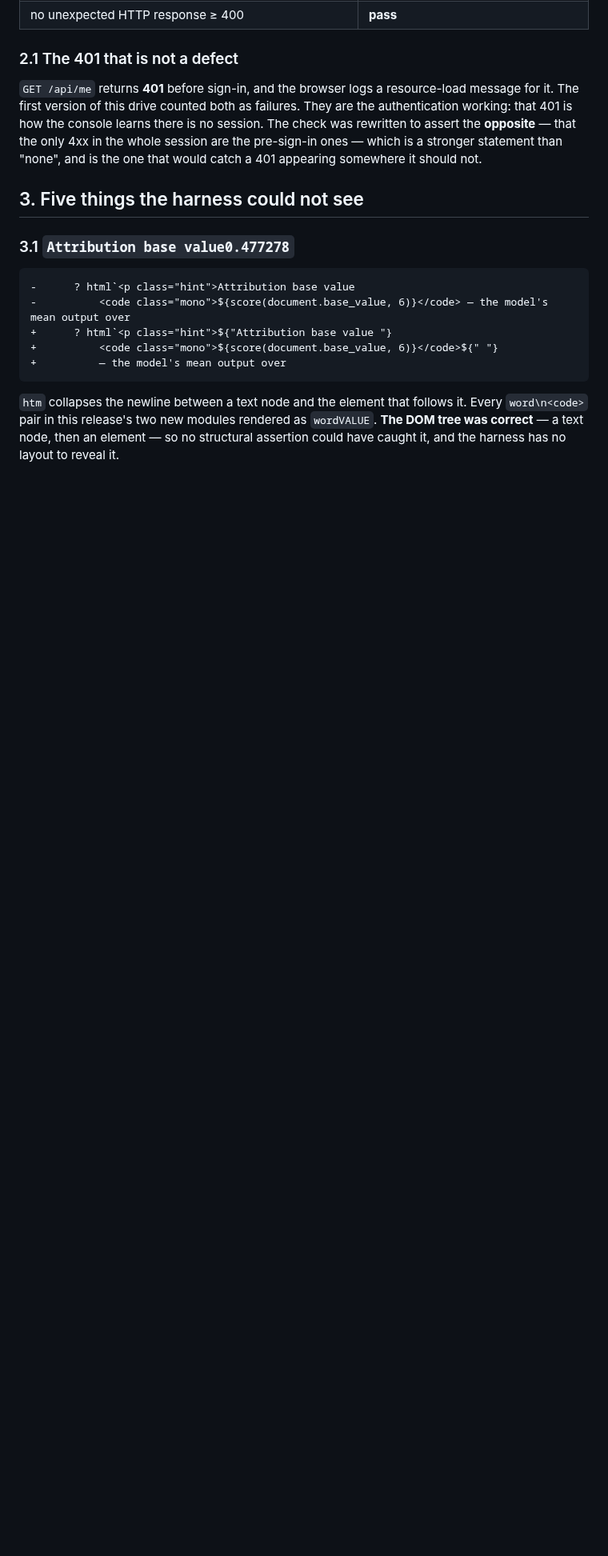
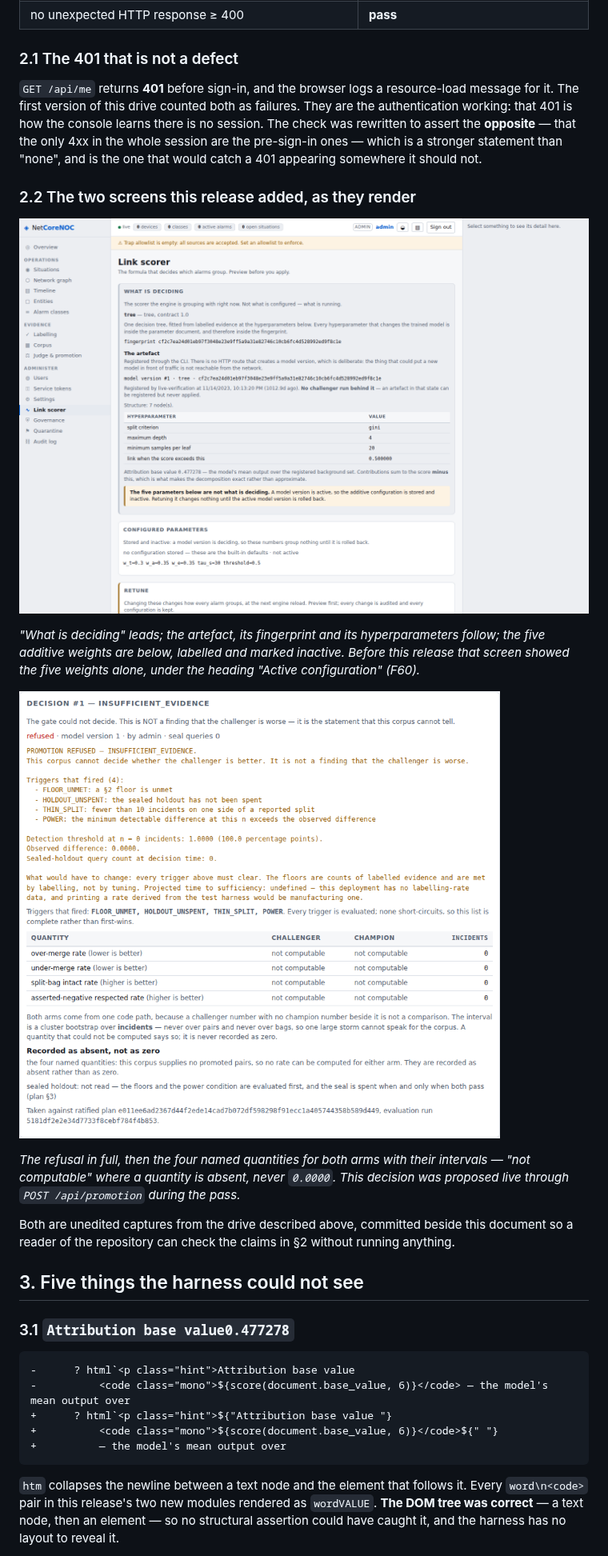
Before and after one commit to leonardoSaaads/NetCoreNOC, a Markdown page: docs/gates/v0.14.0-live-verification.md, the part around the change. Shown at 80% size. GitHub-like rendering; pictures changed too: docs/gates/v0.14.0-decision-detail.png (added), docs/gates/v0.14.0-scorer-tree.png (added); blank space fills up the shorter version.

```diff
--- a/docs/gates/v0.14.0-live-verification.md
+++ b/docs/gates/v0.14.0-live-verification.md
@@ -71,6 +71,23 @@ The first version of this drive counted both as failures. They are the authentic
 401 is how the console learns there is no session. The check was rewritten to assert the **opposite**
 — that the only 4xx in the whole session are the pre-sign-in ones — which is a stronger statement
 than "none", and is the one that would catch a 401 appearing somewhere it should not.
+
+### 2.2 The two screens this release added, as they render
+
+![The Link scorer screen with a promoted tree](v0.14.0-scorer-tree.png)
+
+*"What is deciding" leads; the artefact, its fingerprint and its hyperparameters follow; the five
+additive weights are below, labelled and marked inactive. Before this release that screen showed the
+five weights alone, under the heading "Active configuration" (F60).*
+
+![A promotion decision, expanded](v0.14.0-decision-detail.png)
+
+*The refusal in full, then the four named quantities for both arms with their intervals — "not
+computable" where a quantity is absent, never `0.0000`. This decision was proposed live through
+`POST /api/promotion` during the pass.*
+
+Both are unedited captures from the drive described above, committed beside this document so a
+reader of the repository can check the claims in §2 without running anything.
 
 ## 3. Five things the harness could not see
 
```
Also changed, not shown: docs/gates/v0.14.0-phase-8.md (+18 -9 lines), docs/releases/BUILD-REPORT-0.14.0.md (+4 -3 lines).
